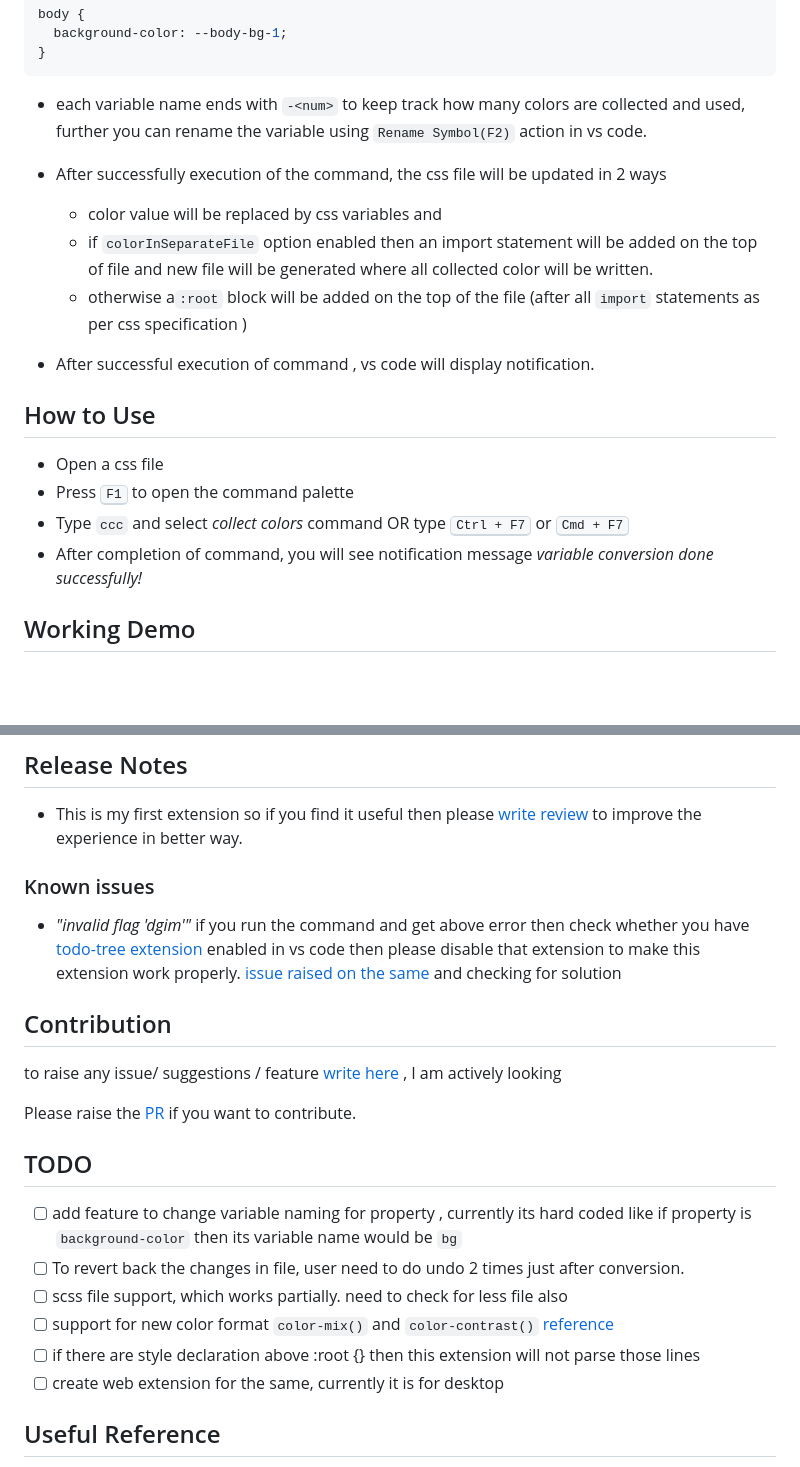
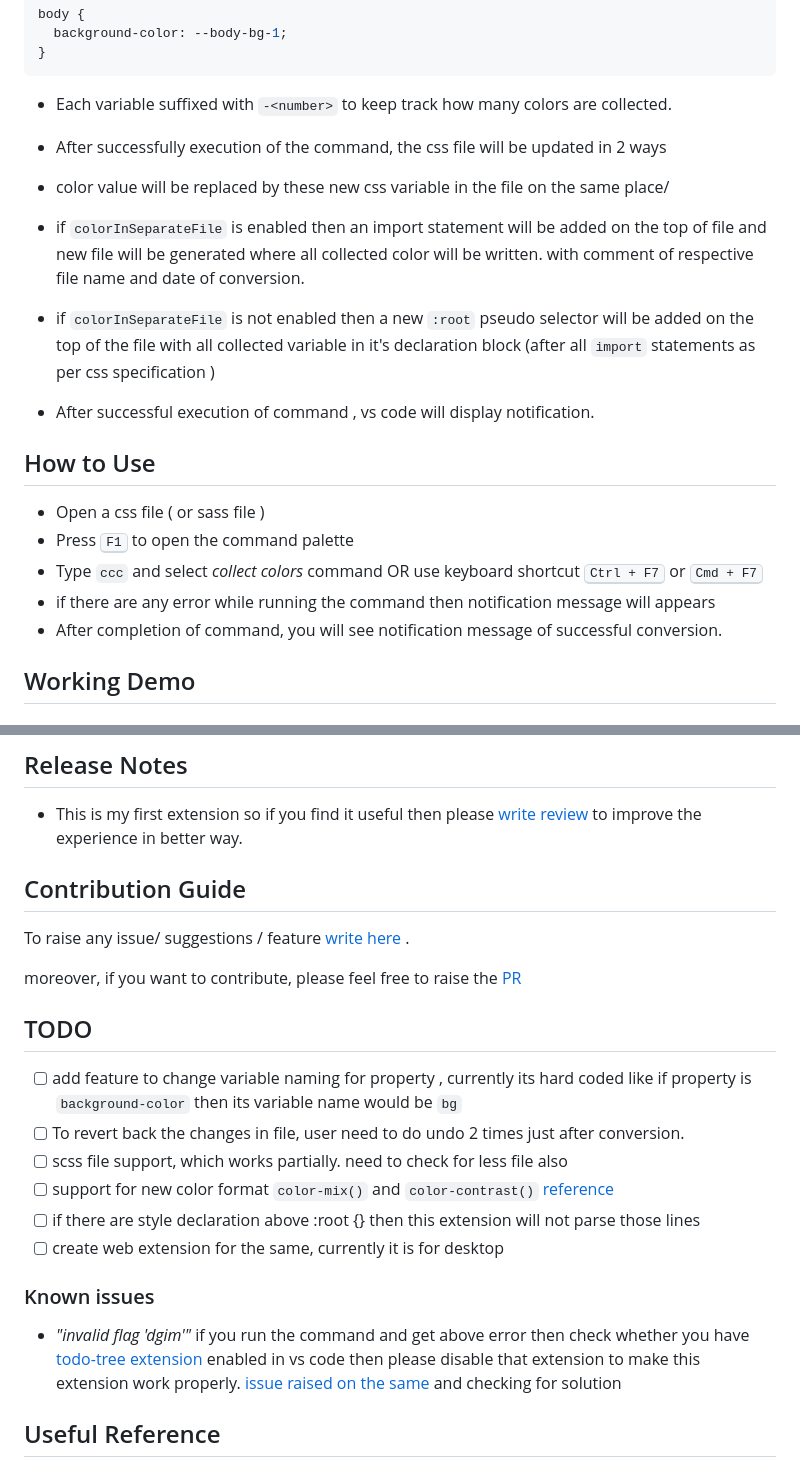
Before and after one commit to xkeshav/color-collector, a Markdown page: README.md, 2 parts joined by grey strips. GitHub-like rendering; blank space fills up the shorter version.

````diff
--- a/README.md
+++ b/README.md
@@ -72,22 +76,25 @@ body {
 }
 ```
 
-- each variable name ends with `-<num>` to keep track how many colors are collected and used, further you can rename the variable using `Rename Symbol(F2)` action in vs code.
+- Each variable suffixed with `-<number>` to keep track how many colors are collected.
 
 - After successfully execution of the command, the css file will be updated in 2 ways
 
-  - color value will be replaced by css variables and
-  - if `colorInSeparateFile` option enabled then an import statement will be added on the top of file and new file will be generated where all collected color will be written.
-  - otherwise a`:root` block will be added on the top of the file (after all `import` statements as per css specification )
+- color value will be replaced by these new css variable in the file on the same place/
+
+- if `colorInSeparateFile` is enabled then an import statement will be added on the top of file and new file will be generated where all collected color will be written. with comment of respective file name and date of conversion.
+
+- if `colorInSeparateFile` is not enabled then a new `:root` pseudo selector will be added on the top of the file with all collected variable in it's declaration block (after all `import` statements as per css specification )
 
 - After successful execution of command , vs code will display notification.
 
 ## How to Use
 
-- Open a css file
+- Open a css file ( or sass file )
 - Press <kbd>F1</kbd> to open the command palette
-- Type `ccc` and select _collect colors_ command OR type <kbd>Ctrl + F7</kbd> or <kbd>Cmd + F7</kbd>
-- After completion of command, you will see notification message _variable conversion done successfully!_
+- Type `ccc` and select _collect colors_ command OR use keyboard shortcut <kbd>Ctrl + F7</kbd> or <kbd>Cmd + F7</kbd>
+- if there are any error while running the command then notification message will appears
+- After completion of command, you will see notification message of successful conversion.
 
 ## Working Demo
 
@@ -152,16 +159,12 @@ body {
 
 - This is my first extension so if you find it useful then please [write review](https://marketplace.visualstudio.com/items?itemName=xkeshav.css-color-collector&ssr=false#review-details) to improve the experience in better way.
 
-### Known issues
 
-- _"invalid flag 'dgim'"_
-  if you run the command and get above error then check whether you have [todo-tree extension](https://marketplace.visualstudio.com/items?itemName=Gruntfuggly.todo-tree) enabled in vs code then please disable that extension to make this extension work properly. [issue raised on the same](https://github.com/Gruntfuggly/todo-tree/issues/732) and checking for solution
+## Contribution Guide
 
-## Contribution
+To raise any issue/ suggestions / feature [write here](https://github.com/xkeshav/color-collector/issues/) .
 
-to raise any issue/ suggestions / feature [write here](https://github.com/xkeshav/color-collector/issues/) , I am actively looking
-
-Please raise the [PR](https://github.com/xkeshav/color-collector/pulls) if you want to contribute.
+moreover, if you want to contribute, please feel free to raise the [PR](https://github.com/xkeshav/color-collector/pulls)
 
 ## TODO
 
@@ -172,6 +175,11 @@ Please raise the [PR](https://github.com/xkeshav/color-collector/pulls) if you w
 - [ ] if there are style declaration above :root {} then this extension will not parse those lines
 - [ ] create web extension for the same, currently it is for desktop
 
+### Known issues
+
+- _"invalid flag 'dgim'"_
+  if you run the command and get above error then check whether you have [todo-tree extension](https://marketplace.visualstudio.com/items?itemName=Gruntfuggly.todo-tree) enabled in vs code then please disable that extension to make this extension work properly. [issue raised on the same](https://github.com/Gruntfuggly/todo-tree/issues/732) and checking for solution
+
 ## Useful Reference
 
 - [w3.org color specification](https://www.w3.org/TR/css-color-4/#introduction)
````
Also changed, not shown: other parts of README.md (+11 -7 lines), images/vscode-settings-for-color-collector.png (added), 3 other files.
